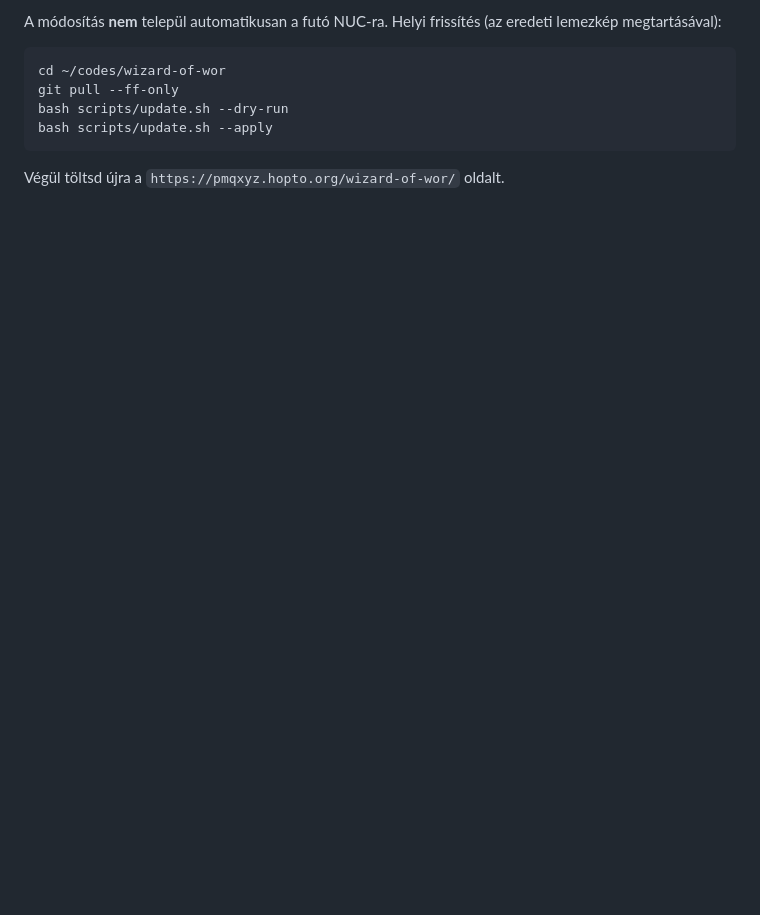
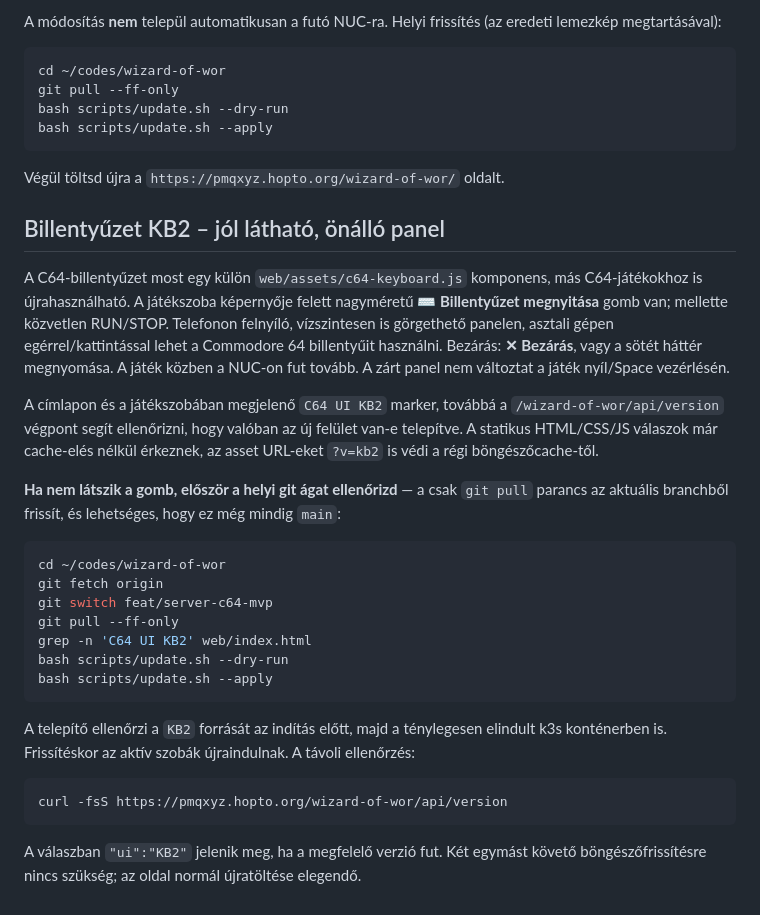
Before and after one commit to Nicqx/wizard-of-wor, a Markdown page: README.md, the part around the change. Rendered like a GitHub page; blank space fills up the shorter version.

Commit message:
Document KB2 modal UX, why previous keyboard was invisible, and verified NUC deploy steps

````diff
--- a/README.md
+++ b/README.md
@@ -135,3 +135,29 @@ bash scripts/update.sh --apply
 ```
 
 Végül töltsd újra a `https://pmqxyz.hopto.org/wizard-of-wor/` oldalt.
+
+## Billentyűzet KB2 – jól látható, önálló panel
+
+A C64-billentyűzet most egy külön `web/assets/c64-keyboard.js` komponens, más C64-játékokhoz is újrahasználható. A játékszoba képernyője felett nagyméretű **⌨ Billentyűzet megnyitása** gomb van; mellette közvetlen RUN/STOP. Telefonon felnyíló, vízszintesen is görgethető panelen, asztali gépen egérrel/kattintással lehet a Commodore 64 billentyűit használni. Bezárás: **✕ Bezárás**, vagy a sötét háttér megnyomása. A játék közben a NUC-on fut tovább. A zárt panel nem változtat a játék nyíl/Space vezérlésén.
+
+A címlapon és a játékszobában megjelenő `C64 UI KB2` marker, továbbá a `/wizard-of-wor/api/version` végpont segít ellenőrizni, hogy valóban az új felület van-e telepítve. A statikus HTML/CSS/JS válaszok már cache-elés nélkül érkeznek, az asset URL-eket `?v=kb2` is védi a régi böngészőcache-től.
+
+**Ha nem látszik a gomb, először a helyi git ágat ellenőrizd** — a csak `git pull` parancs az aktuális branchből frissít, és lehetséges, hogy ez még mindig `main`:
+
+```bash
+cd ~/codes/wizard-of-wor
+git fetch origin
+git switch feat/server-c64-mvp
+git pull --ff-only
+grep -n 'C64 UI KB2' web/index.html
+bash scripts/update.sh --dry-run
+bash scripts/update.sh --apply
+```
+
+A telepítő ellenőrzi a `KB2` forrását az indítás előtt, majd a ténylegesen elindult k3s konténerben is. Frissítéskor az aktív szobák újraindulnak. A távoli ellenőrzés:
+
+```bash
+curl -fsS https://pmqxyz.hopto.org/wizard-of-wor/api/version
+```
+
+A válaszban `"ui":"KB2"` jelenik meg, ha a megfelelő verzió fut. Két egymást követő böngészőfrissítésre nincs szükség; az oldal normál újratöltése elegendő.
````
